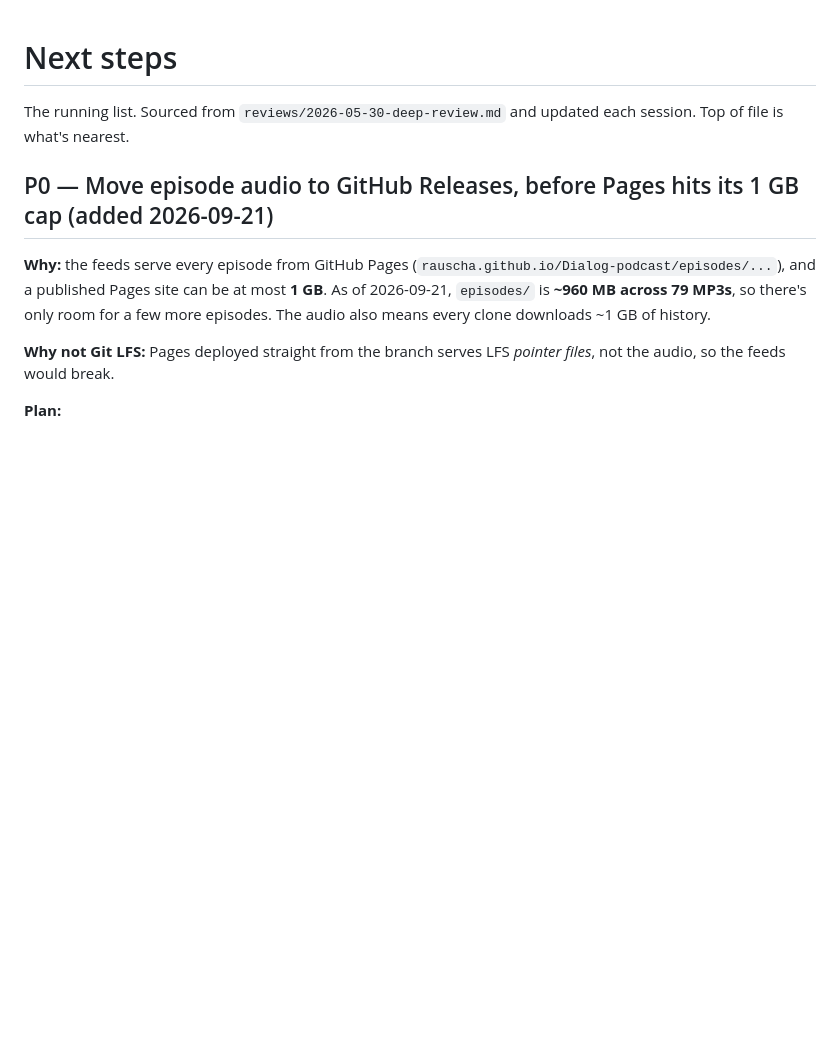
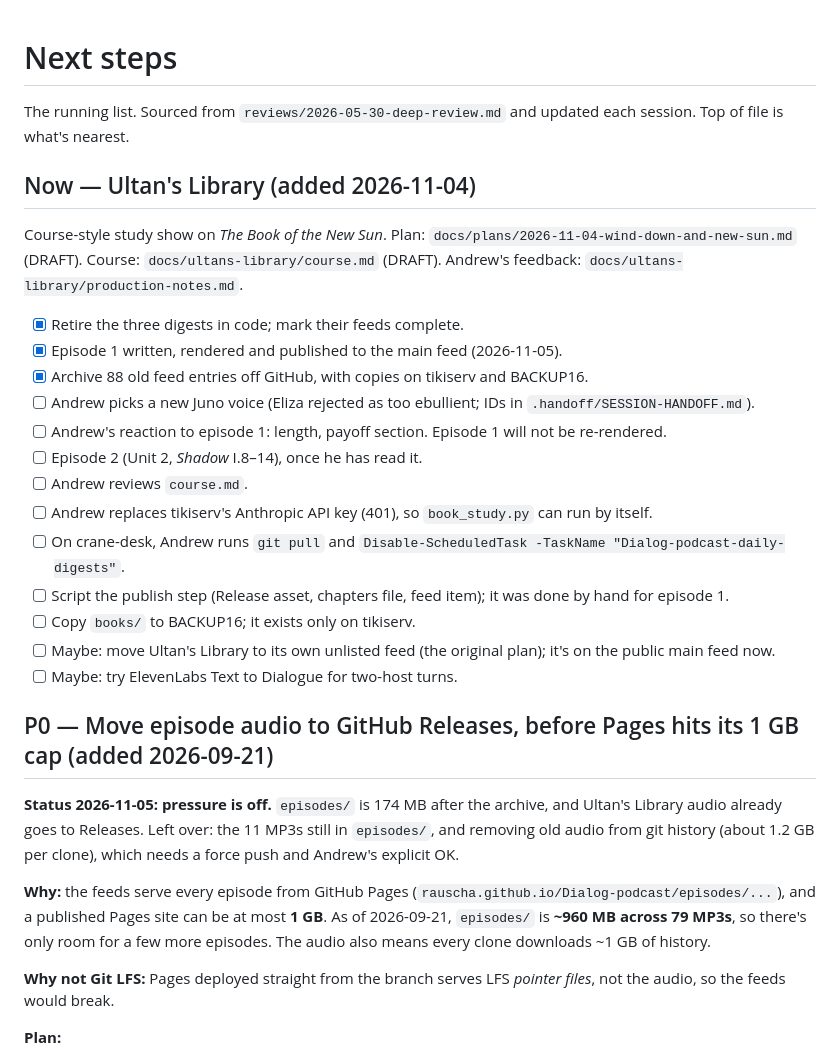
Before and after one commit to rauscha/Dialog-podcast, a Markdown page: NEXT-STEPS.md, the part around the change. Drawn GitHub-style; blank space fills up the shorter version.

Commit message:
docs: session hand-off 2026-11-09 — Ultan's Library episode 1 live, Juno voice pending
Co-Authored-By: Claude Opus 5.5 <noreply@anthropic.com>

```diff
--- a/NEXT-STEPS.md
+++ b/NEXT-STEPS.md
@@ -2,7 +2,30 @@
 
 The running list. Sourced from `reviews/2026-05-30-deep-review.md` and updated each session. Top of file is what's nearest.
 
+## Now — Ultan's Library (added 2026-11-04)
+
+Course-style study show on *The Book of the New Sun*. Plan: `docs/plans/2026-11-04-wind-down-and-new-sun.md`
+(DRAFT). Course: `docs/ultans-library/course.md` (DRAFT). Andrew's feedback: `docs/ultans-library/production-notes.md`.
+
+- [x] Retire the three digests in code; mark their feeds complete.
+- [x] Episode 1 written, rendered and published to the main feed (2026-11-05).
+- [x] Archive 88 old feed entries off GitHub, with copies on tikiserv and BACKUP16.
+- [ ] Andrew picks a new Juno voice (Eliza rejected as too ebullient; IDs in `.handoff/SESSION-HANDOFF.md`).
+- [ ] Andrew's reaction to episode 1: length, payoff section. Episode 1 will not be re-rendered.
+- [ ] Episode 2 (Unit 2, *Shadow* I.8–14), once he has read it.
+- [ ] Andrew reviews `course.md`.
+- [ ] Andrew replaces tikiserv's Anthropic API key (401), so `book_study.py` can run by itself.
+- [ ] On crane-desk, Andrew runs `git pull` and `Disable-ScheduledTask -TaskName "Dialog-podcast-daily-digests"`.
+- [ ] Script the publish step (Release asset, chapters file, feed item); it was done by hand for episode 1.
+- [ ] Copy `books/` to BACKUP16; it exists only on tikiserv.
+- [ ] Maybe: move Ultan's Library to its own unlisted feed (the original plan); it's on the public main feed now.
+- [ ] Maybe: try ElevenLabs Text to Dialogue for two-host turns.
+
 ## P0 — Move episode audio to GitHub Releases, before Pages hits its 1 GB cap (added 2026-09-21)
+
+**Status 2026-11-05: pressure is off.** `episodes/` is 174 MB after the archive, and Ultan's Library audio
+already goes to Releases. Left over: the 11 MP3s still in `episodes/`, and removing old audio from git history
+(about 1.2 GB per clone), which needs a force push and Andrew's explicit OK.
 
 **Why:** the feeds serve every episode from GitHub Pages (`rauscha.github.io/Dialog-podcast/episodes/...`), and a published Pages site can be at most **1 GB**.
 As of 2026-09-21, `episodes/` is **~960 MB across 79 MP3s**, so there's only room for a few more episodes. The audio also means every clone downloads ~1 GB of history.
```
Also changed, not shown: .handoff/SESSION-HANDOFF.md (+36 -18 lines), CLAUDE.md (+13 -0 lines).
